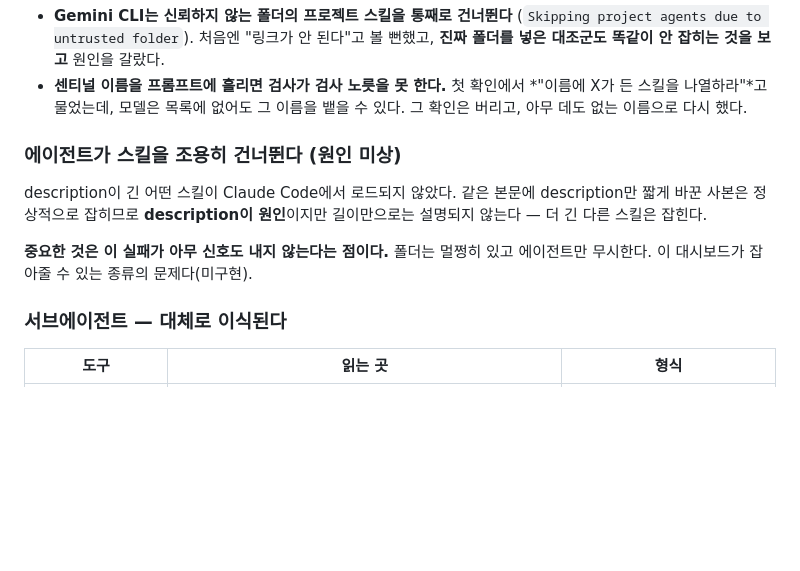
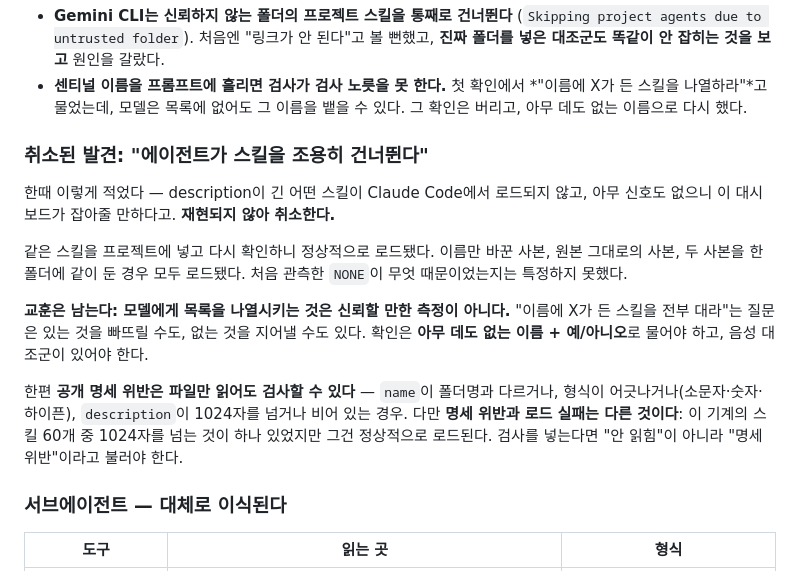
Before and after one commit to ganggangstone/agent-hud, a Markdown page: docs/ADR.md, the part around the change. Drawn GitHub-style; blank space fills up the shorter version.

Commit message:
Retract the 'agents silently skip skills' finding -- it does not reproduce
I recorded that a skill with a long description failed to load with no signal,
and that this dashboard could catch it. Re-testing, the same skill loads: as a
copy, as a renamed copy, and with both sitting in one folder. What produced the
original NONE is unidentified.

The lesson survives: asking a model to enumerate what it has is not a
measurement. It can omit what is there and invent what is not. Check with a
name that exists nowhere, a yes/no question, and a negative control.

Also separates two things I had conflated. Spec compliance is checkable from
the files alone -- name matching its folder, the name pattern, description
length and presence -- but it does not predict loading: the one skill here that
exceeds the 1024-character limit loads fine. A check like that has to be called
'violates the spec', not 'will not load'.

Co-Authored-By: Claude Opus 5 (1M context) <noreply@anthropic.com>
Claude-Session: https://claude.ai/code/session_01Q8u8awEQAoutwAobbwyV2h

```diff
--- a/docs/ADR.md
+++ b/docs/ADR.md
@@ -228,14 +228,23 @@ Copilot은 없고, Gemini CLI는 슬래시 커맨드로 workspace 범위를 지
   든 스킬을 나열하라"*고 물었는데, 모델은 목록에 없어도 그 이름을 뱉을 수 있다. 그 확인은
   버리고, 아무 데도 없는 이름으로 다시 했다.
 
-### 에이전트가 스킬을 조용히 건너뛴다 (원인 미상)
+### 취소된 발견: "에이전트가 스킬을 조용히 건너뛴다"
 
-description이 긴 어떤 스킬이 Claude Code에서 로드되지 않았다. 같은 본문에 description만 짧게
-바꾼 사본은 정상적으로 잡히므로 **description이 원인**이지만 길이만으로는 설명되지 않는다 —
-더 긴 다른 스킬은 잡힌다.
+한때 이렇게 적었다 — description이 긴 어떤 스킬이 Claude Code에서 로드되지 않고, 아무 신호도
+없으니 이 대시보드가 잡아줄 만하다고. **재현되지 않아 취소한다.**
 
-**중요한 것은 이 실패가 아무 신호도 내지 않는다는 점이다.** 폴더는 멀쩡히 있고 에이전트만
-무시한다. 이 대시보드가 잡아줄 수 있는 종류의 문제다(미구현).
+같은 스킬을 프로젝트에 넣고 다시 확인하니 정상적으로 로드됐다. 이름만 바꾼 사본, 원본
+그대로의 사본, 두 사본을 한 폴더에 같이 둔 경우 모두 로드됐다. 처음 관측한 `NONE`이 무엇
+때문이었는지는 특정하지 못했다.
+
+**교훈은 남는다: 모델에게 목록을 나열시키는 것은 신뢰할 만한 측정이 아니다.** "이름에 X가 든
+스킬을 전부 대라"는 질문은 있는 것을 빠뜨릴 수도, 없는 것을 지어낼 수도 있다. 확인은
+**아무 데도 없는 이름 + 예/아니오**로 물어야 하고, 음성 대조군이 있어야 한다.
+
+한편 **공개 명세 위반은 파일만 읽어도 검사할 수 있다** — `name`이 폴더명과 다르거나, 형식이
+어긋나거나(소문자·숫자·하이픈), `description`이 1024자를 넘거나 비어 있는 경우. 다만 **명세
+위반과 로드 실패는 다른 것이다**: 이 기계의 스킬 60개 중 1024자를 넘는 것이 하나 있었지만
+그건 정상적으로 로드된다. 검사를 넣는다면 "안 읽힘"이 아니라 "명세 위반"이라고 불러야 한다.
 
 ### 서브에이전트 — 대체로 이식된다
 
```
